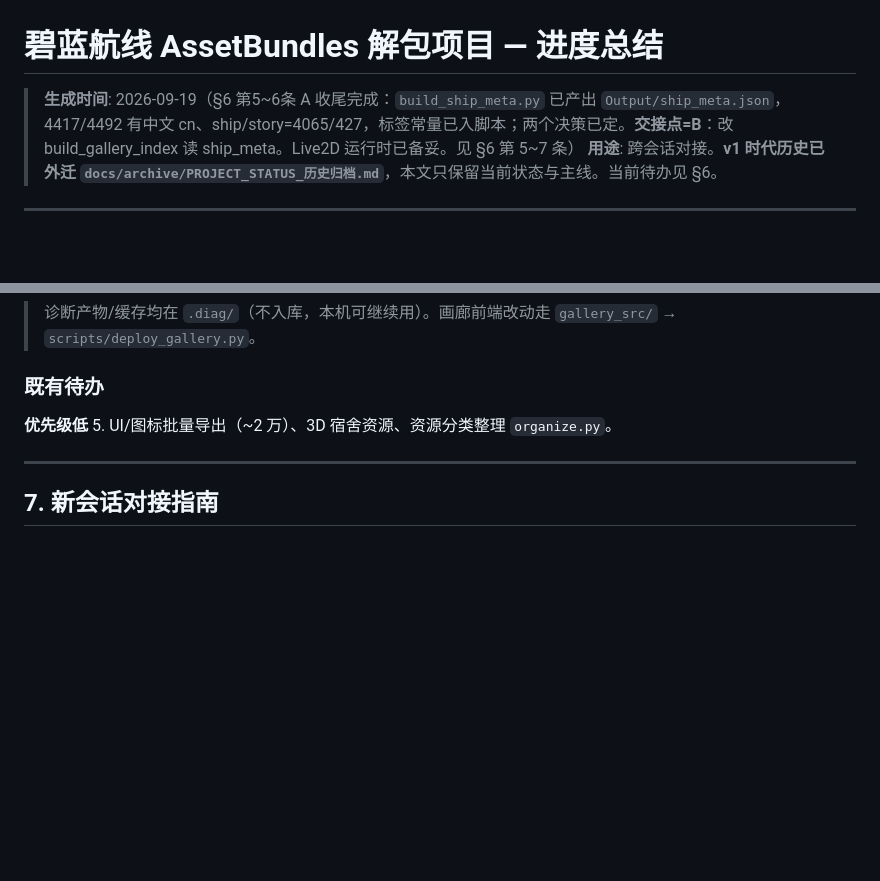
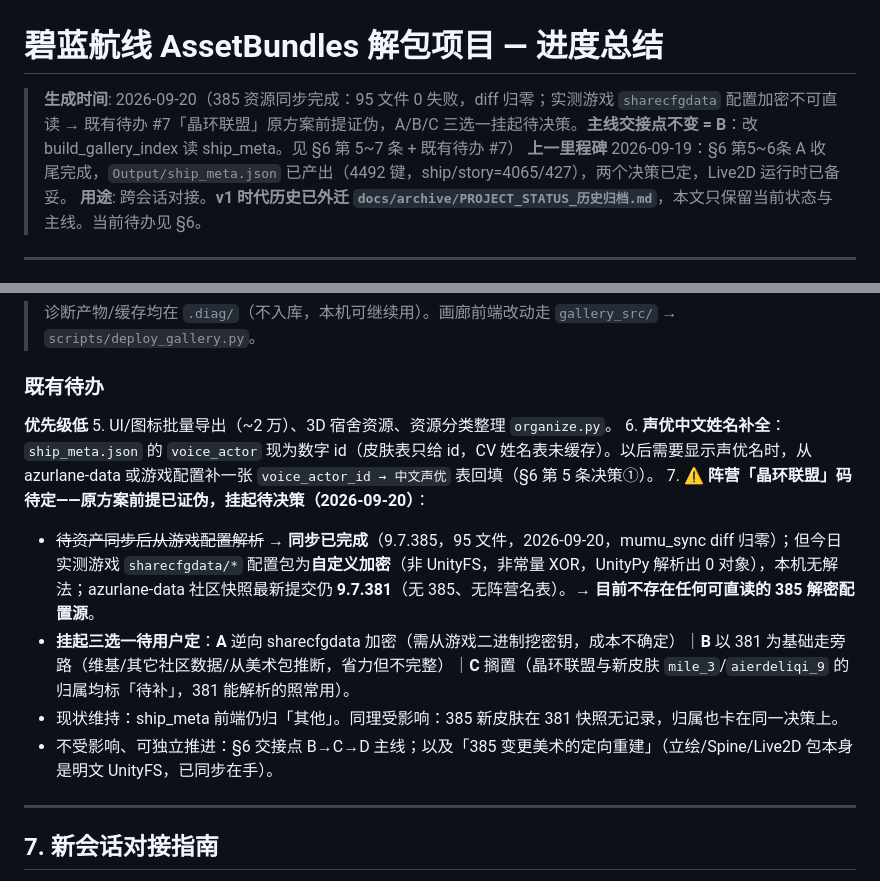
Before and after one commit to MrKLLM/azurlane-assetbundle-toolkit, a Markdown page: PROJECT_STATUS.md, 2 parts joined by grey strips. GitHub-like rendering; blank space fills up the shorter version.

Commit message:
文档同步：385 资源同步完成(95文件0失败,diff归零)；实测 sharecfgdata 配置加密不可直读+社区快照仍停381 → 待办#7晶环联盟原方案前提证伪，A/B/C 三选一挂起待决策；交接点不变=B

```diff
--- a/PROJECT_STATUS.md
+++ b/PROJECT_STATUS.md
@@ -1,6 +1,7 @@
 # 碧蓝航线 AssetBundles 解包项目 — 进度总结
 
-> **生成时间**: 2026-09-19（§6 第5~6条 A 收尾完成：`build_ship_meta.py` 已产出 `Output/ship_meta.json`，4417/4492 有中文 cn、ship/story=4065/427，标签常量已入脚本；两个决策已定。**交接点=B**：改 build_gallery_index 读 ship_meta。Live2D 运行时已备妥。见 §6 第 5~7 条）
+> **生成时间**: 2026-09-20（385 资源同步完成：95 文件 0 失败，diff 归零；实测游戏 `sharecfgdata` 配置加密不可直读 → 既有待办 #7「晶环联盟」原方案前提证伪，A/B/C 三选一挂起待决策。**主线交接点不变 = B**：改 build_gallery_index 读 ship_meta。见 §6 第 5~7 条 + 既有待办 #7）
+> **上一里程碑** 2026-09-19：§6 第5~6条 A 收尾完成，`Output/ship_meta.json` 已产出（4492 键，ship/story=4065/427），两个决策已定，Live2D 运行时已备妥。
 > **用途**: 跨会话对接。**v1 时代历史已外迁 `docs/archive/PROJECT_STATUS_历史归档.md`**，本文只保留当前状态与主线。当前待办见 §6。
 
 ---
@@ -117,9 +118,14 @@
 
 ### 既有待办
 
-
 **优先级低**
 5. UI/图标批量导出（~2 万）、3D 宿舍资源、资源分类整理 `organize.py`。
+6. **声优中文姓名补全**：`ship_meta.json` 的 `voice_actor` 现为数字 id（皮肤表只给 id，CV 姓名表未缓存）。以后需要显示声优名时，从 azurlane-data 或游戏配置补一张 `voice_actor_id → 中文声优` 表回填（§6 第 5 条决策①）。
+7. ⚠️ **阵营「晶环联盟」码待定——原方案前提已证伪，挂起待决策（2026-09-20）**：
+   - ~~待资产同步后从游戏配置解析~~ → **同步已完成**（9.7.385，95 文件，2026-09-20，mumu_sync diff 归零）；但今日实测游戏 `sharecfgdata/*` 配置包为**自定义加密**（非 UnityFS，非常量 XOR，UnityPy 解析出 0 对象），本机无解法；azurlane-data 社区快照最新提交仍 **9.7.381**（无 385、无阵营名表）。→ **目前不存在任何可直读的 385 解密配置源**。
+   - **挂起三选一待用户定**：**A** 逆向 sharecfgdata 加密（需从游戏二进制挖密钥，成本不确定）｜**B** 以 381 为基础走旁路（维基/其它社区数据/从美术包推断，省力但不完整）｜**C** 搁置（晶环联盟与新皮肤 `mile_3`/`aierdeliqi_9` 的归属均标「待补」，381 能解析的照常用）。
+   - 现状维持：ship_meta 前端仍归「其他」。同理受影响：385 新皮肤在 381 快照无记录，归属也卡在同一决策上。
+   - 不受影响、可独立推进：§6 交接点 B→C→D 主线；以及「385 变更美术的定向重建」（立绘/Spine/Live2D 包本身是明文 UnityFS，已同步在手）。
 
 ---
 
```
